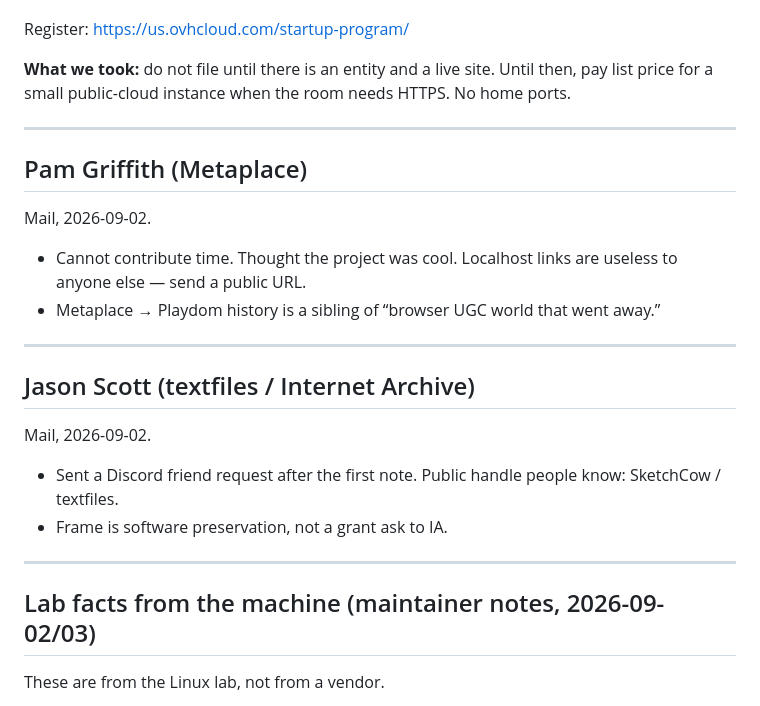
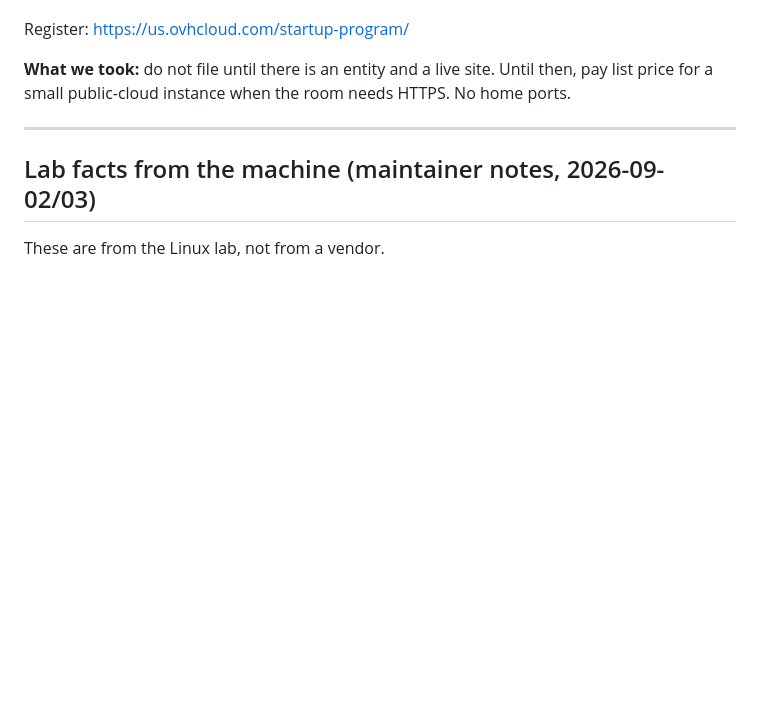
Before and after one commit to whirledclassic/whirled2, a Markdown page: docs/SOURCES.md, the part around the change. GitHub-like rendering; blank space fills up the shorter version.

Commit message:
Remove Pam Griffith and Jason Scott from field notes

```diff
--- a/docs/SOURCES.md
+++ b/docs/SOURCES.md
@@ -128,24 +128,6 @@ Register: https://us.ovhcloud.com/startup-program/
 
 ---
 
-## Pam Griffith (Metaplace)
-
-Mail, 2026-09-02.
-
-- Cannot contribute time. Thought the project was cool. Localhost links are useless to anyone else — send a public URL.
-- Metaplace → Playdom history is a sibling of “browser UGC world that went away.”
-
----
-
-## Jason Scott (textfiles / Internet Archive)
-
-Mail, 2026-09-02.
-
-- Sent a Discord friend request after the first note. Public handle people know: SketchCow / textfiles.
-- Frame is software preservation, not a grant ask to IA.
-
----
-
 ## Lab facts from the machine (maintainer notes, 2026-09-02/03)
 
 These are from the Linux lab, not from a vendor.
```
